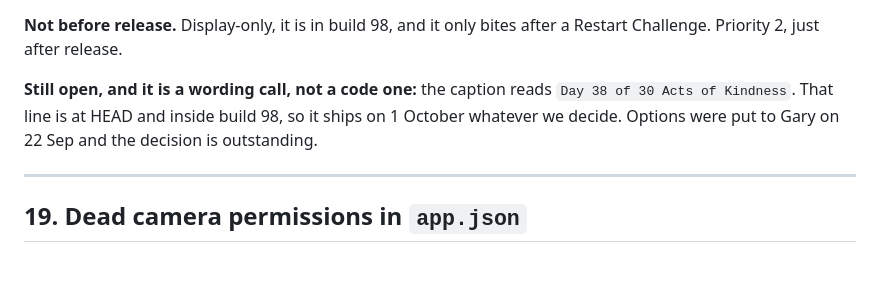
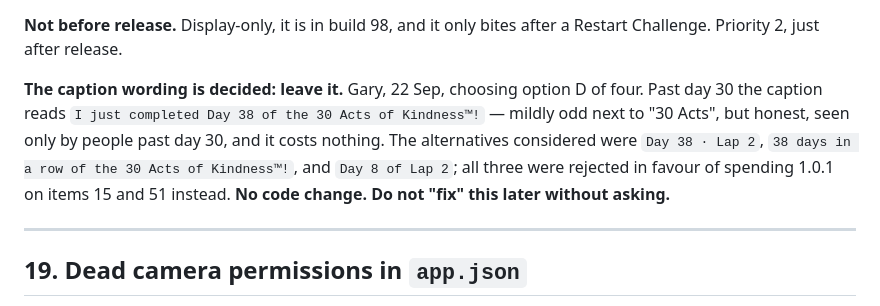
Before and after one commit to gguttman-ui/30-Acts, a Markdown page: Docs/POST-LAUNCH-BACKLOG.md, the part around the change. Rendered like a GitHub page; blank space fills up the shorter version.

```diff
--- a/Docs/POST-LAUNCH-BACKLOG.md
+++ b/Docs/POST-LAUNCH-BACKLOG.md
@@ -793,10 +793,13 @@ record; nothing should read it for display.
 **Not before release.** Display-only, it is in build 98, and it only bites after
 a Restart Challenge. Priority 2, just after release.
 
-**Still open, and it is a wording call, not a code one:** the caption reads
-`Day 38 of 30 Acts of Kindness`. That line is at HEAD and inside build 98, so it
-ships on 1 October whatever we decide. Options were put to Gary on 22 Sep and
-the decision is outstanding.
+**The caption wording is decided: leave it.** Gary, 22 Sep, choosing option D of
+four. Past day 30 the caption reads `I just completed Day 38 of the 30 Acts of
+Kindness™!` — mildly odd next to "30 Acts", but honest, seen only by people past
+day 30, and it costs nothing. The alternatives considered were `Day 38 · Lap 2`,
+`38 days in a row of the 30 Acts of Kindness™!`, and `Day 8 of Lap 2`; all three
+were rejected in favour of spending 1.0.1 on items 15 and 51 instead. **No code
+change. Do not "fix" this later without asking.**
 
 ---
 
```
Also changed, not shown: Docs/HANDOFF20260922.md (+8 -10 lines).
